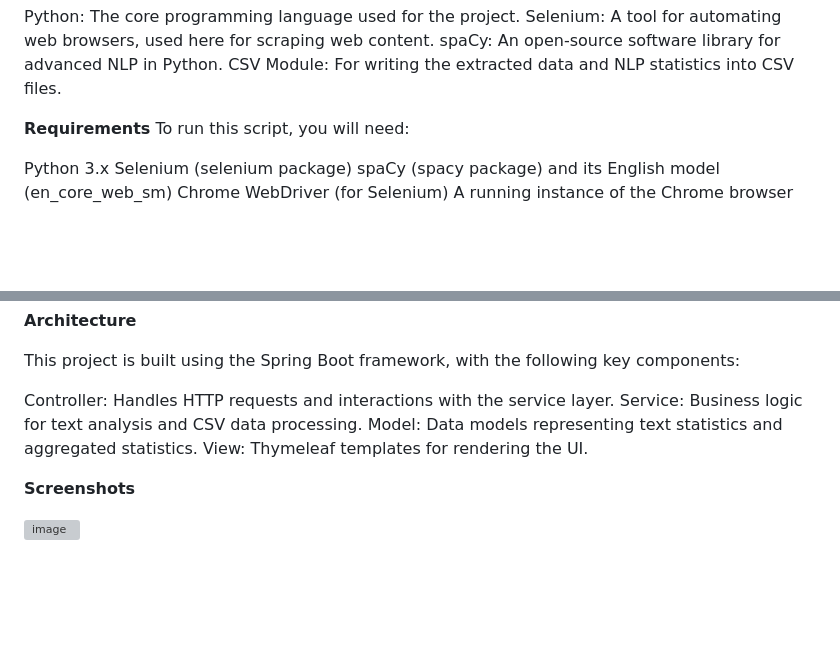
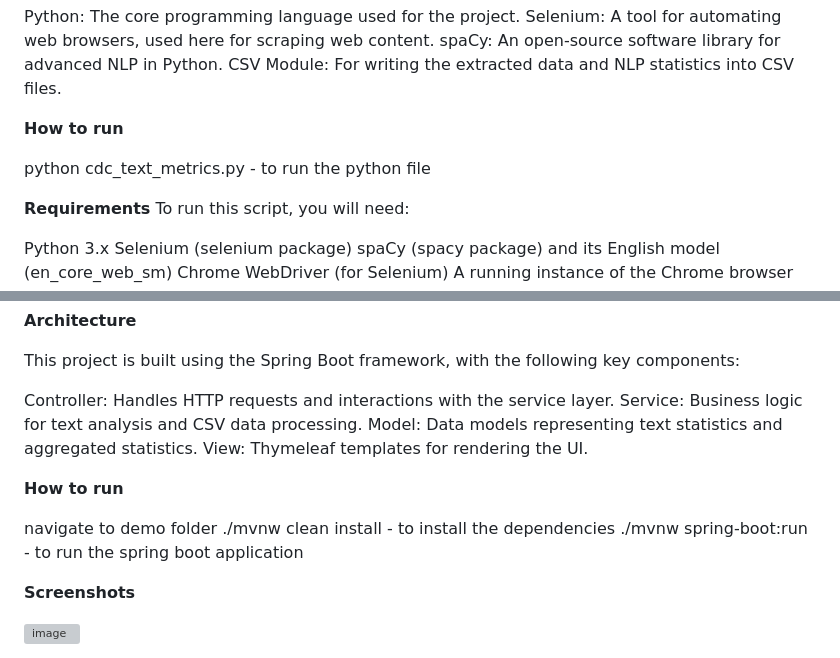
Before and after one commit to phanidhirajpadimiti/NLPstats, a Markdown page: README.md, 2 parts joined by grey strips. GitHub-like rendering; blank space fills up the shorter version; grey boxes are pictures that could not be loaded.

Commit message:
Update README.md with commands

```diff
--- a/README.md
+++ b/README.md
@@ -19,6 +19,10 @@ Python: The core programming language used for the project.
 Selenium: A tool for automating web browsers, used here for scraping web content.
 spaCy: An open-source software library for advanced NLP in Python.
 CSV Module: For writing the extracted data and NLP statistics into CSV files.
+
+**How to run**
+
+python cdc_text_metrics.py - to run the python file
 
 **Requirements**
 To run this script, you will need:
@@ -69,6 +73,12 @@ Service: Business logic for text analysis and CSV data processing.
 Model: Data models representing text statistics and aggregated statistics.
 View: Thymeleaf templates for rendering the UI.
 
+**How to run**
+
+navigate to demo folder
+./mvnw clean install - to install the dependencies
+./mvnw spring-boot:run - to run the spring boot application
+
 **Screenshots**
 
 ![image](https://github.com/phanidhirajpadimiti/NLPstats/assets/142957336/8d0fdb22-1c4e-47af-9f9a-12675407619a)
```
